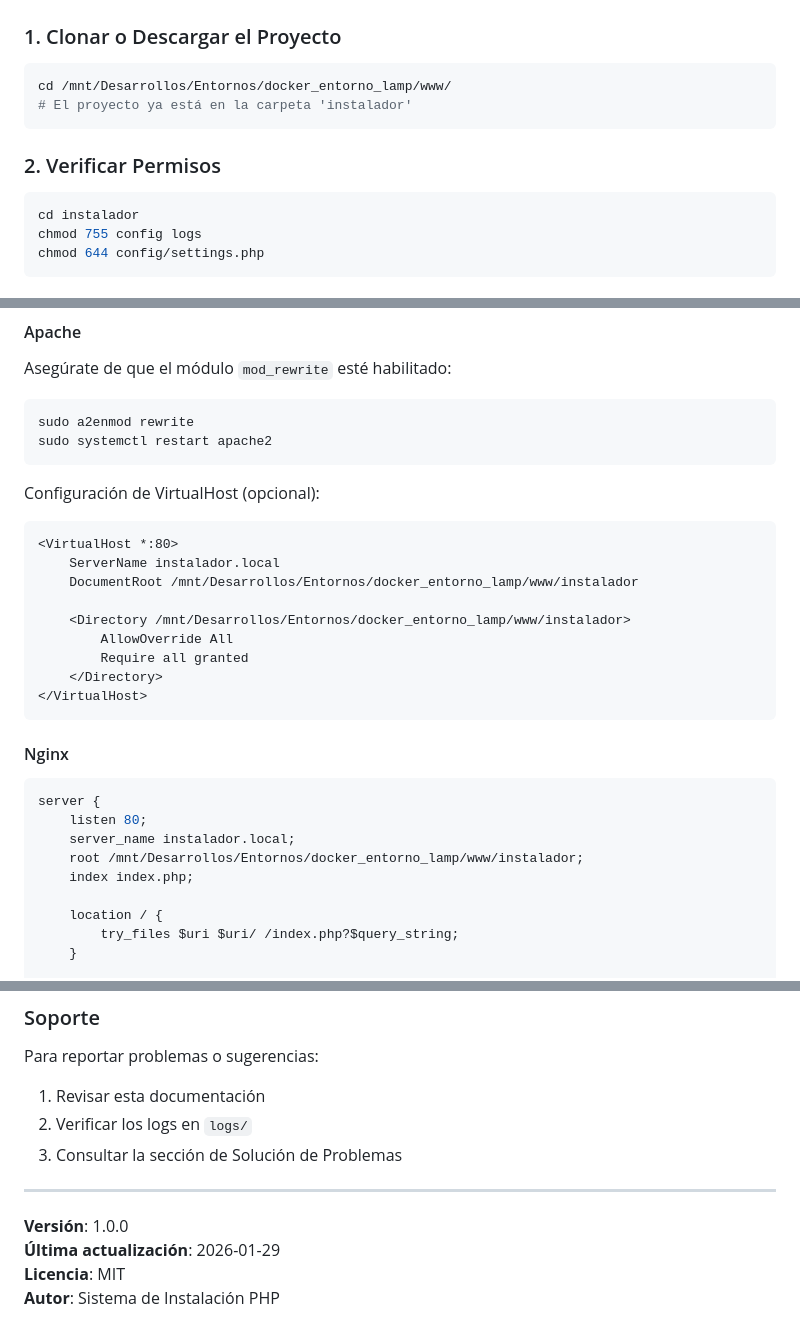
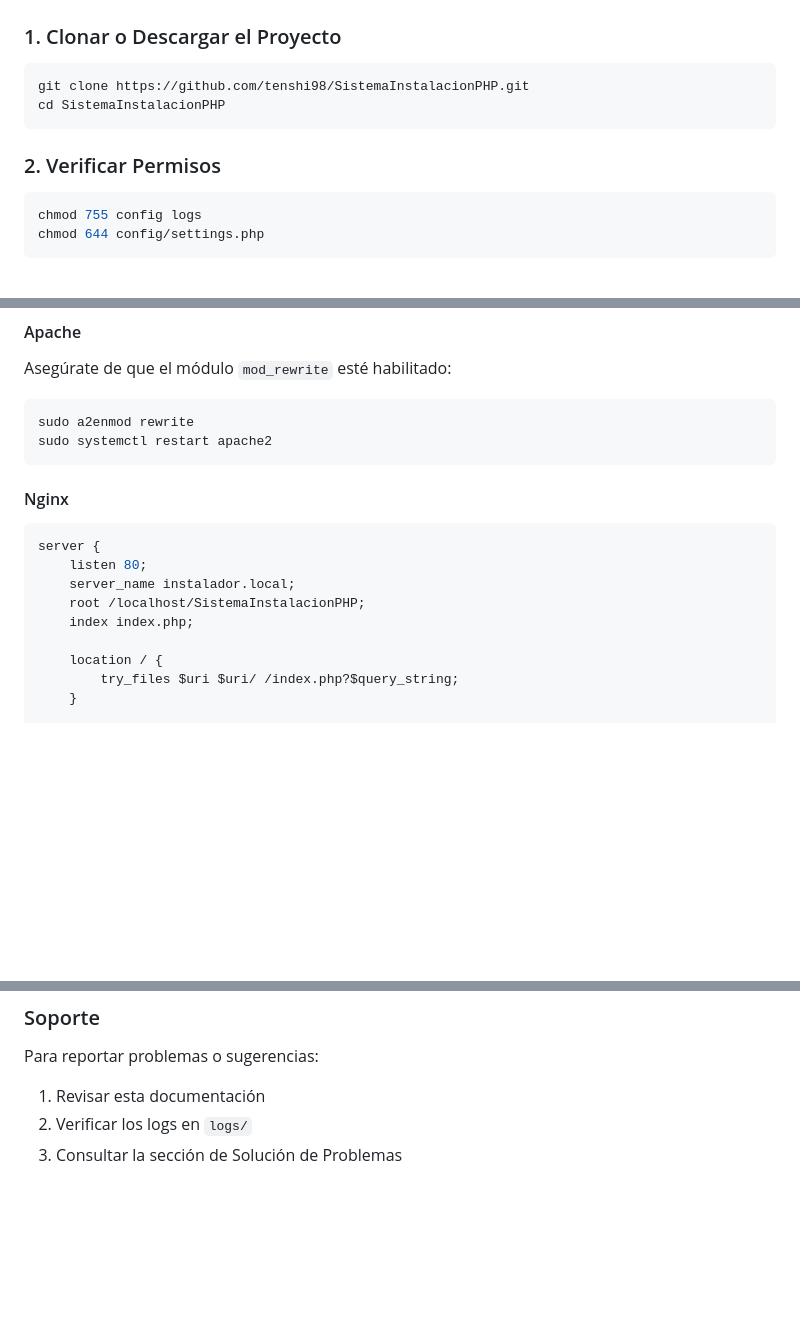
Before and after one commit to tenshi98/SistemaInstalacionPHP, a Markdown page: README.md, 3 parts joined by grey strips. GitHub-like rendering; blank space fills up the shorter version.

Commit message:
Actualizacion documentacion
Actualizacion documentacion

````diff
--- a/README.md
+++ b/README.md
@@ -108,14 +108,13 @@ Sistema completo de instalación con asistente paso a paso para configurar bases
 ### 1. Clonar o Descargar el Proyecto
 
 ```bash
-cd /mnt/Desarrollos/Entornos/docker_entorno_lamp/www/
-# El proyecto ya está en la carpeta 'instalador'
+git clone https://github.com/tenshi98/SistemaInstalacionPHP.git
+cd SistemaInstalacionPHP
 ```
 
 ### 2. Verificar Permisos
 
 ```bash
-cd instalador
 chmod 755 config logs
 chmod 644 config/settings.php
 ```
@@ -147,27 +146,13 @@ sudo a2enmod rewrite
 sudo systemctl restart apache2
 ```
 
-Configuración de VirtualHost (opcional):
-
-```apache
-<VirtualHost *:80>
-    ServerName instalador.local
-    DocumentRoot /mnt/Desarrollos/Entornos/docker_entorno_lamp/www/instalador
-
-    <Directory /mnt/Desarrollos/Entornos/docker_entorno_lamp/www/instalador>
-        AllowOverride All
-        Require all granted
-    </Directory>
-</VirtualHost>
-```
-
 #### Nginx
 
 ```nginx
 server {
     listen 80;
     server_name instalador.local;
-    root /mnt/Desarrollos/Entornos/docker_entorno_lamp/www/instalador;
+    root /localhost/SistemaInstalacionPHP;
     index index.php;
 
     location / {
@@ -728,10 +713,3 @@ Para reportar problemas o sugerencias:
 1. Revisar esta documentación
 2. Verificar los logs en `logs/`
 3. Consultar la sección de Solución de Problemas
-
----
-
-**Versión**: 1.0.0
-**Última actualización**: 2026-01-29
-**Licencia**: MIT
-**Autor**: Sistema de Instalación PHP
````
Also changed, not shown: other parts of README.md (+3 -3 lines).
